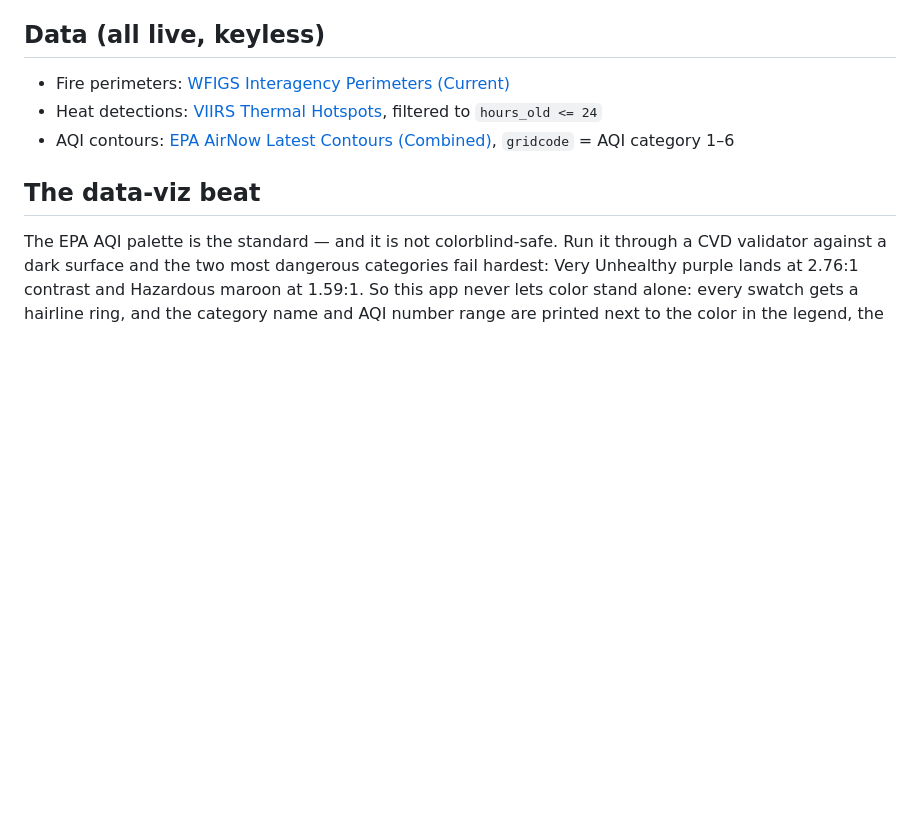
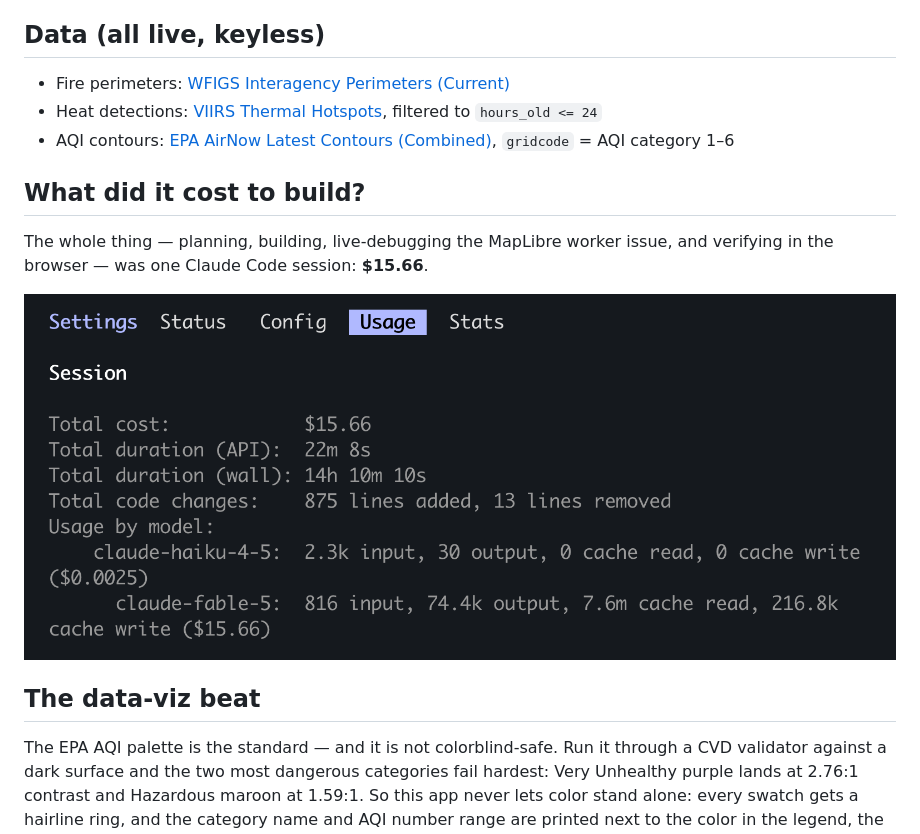
Before and after one commit to morehavoc/dvs-webinar-260820, a Markdown page: README.md, the part around the change. GitHub-like rendering; pictures changed too: session-cost.png (added); blank space fills up the shorter version.

Commit message:
Add session cost screenshot to README
Co-Authored-By: Claude Fable 5 <noreply@anthropic.com>

```diff
--- a/README.md
+++ b/README.md
@@ -31,6 +31,13 @@ python3 -m http.server 8137
 - Heat detections: [VIIRS Thermal Hotspots](https://services9.arcgis.com/RHVPKKiFTONKtxq3/arcgis/rest/services/Satellite_VIIRS_Thermal_Hotspots_and_Fire_Activity/FeatureServer/0), filtered to `hours_old <= 24`
 - AQI contours: [EPA AirNow Latest Contours (Combined)](https://services.arcgis.com/cJ9YHowT8TU7DUyn/arcgis/rest/services/AirNowLatestContoursCombined/FeatureServer/0), `gridcode` = AQI category 1–6
 
+## What did it cost to build?
+
+The whole thing — planning, building, live-debugging the MapLibre worker issue, and
+verifying in the browser — was one Claude Code session: **$15.66**.
+
+![Claude Code usage panel showing a total session cost of $15.66](session-cost.png)
+
 ## The data-viz beat
 
 The EPA AQI palette is the standard — and it is not colorblind-safe. Run it through
```
